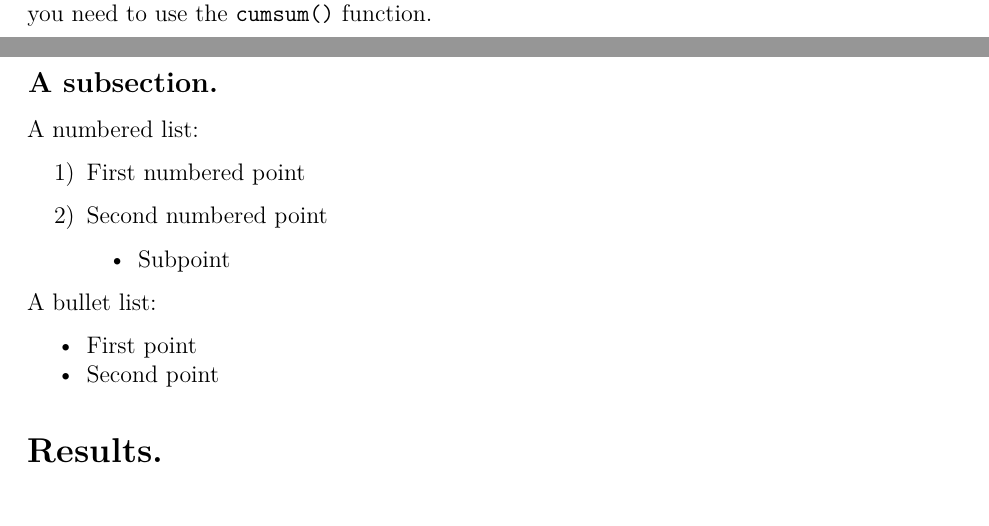
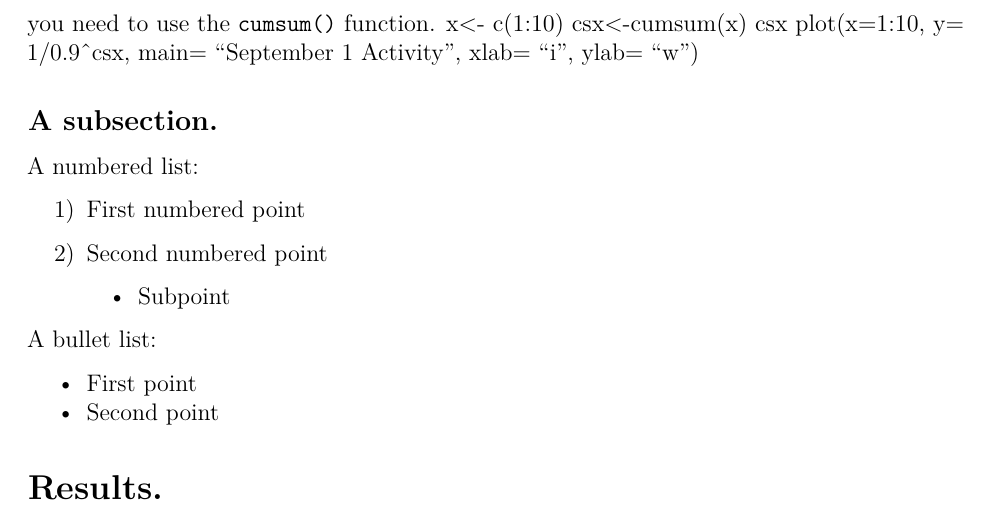
Before and after one commit to mlozanoqf/PMF_fall21, an R Markdown document (assignment_template.Rmd): two parts of pages 1 and 2 of 8 before the commit and part of page 2 of 8 after it, the two joined at a grey line, cut so that both start at the same text. Rendered offline with R 4.5, knitr and Pandoc, then LaTeX, with nearby package versions; drawn as R Markdown's standard PDF in place of the format the file asks for; a font, style sheet, LaTeX package, included part or bibliography that could not be used is replaced or left out.

Commit message:
Así está bien, profe?

```diff
--- a/assignment_template.Rmd
+++ b/assignment_template.Rmd
@@ -67,7 +67,10 @@ We can also write equations within the main text as here: $w=\sum^{20}_{i=1}[1/n
 \
 
 **PMF group 3:00pm.** Assume $n=0.9$, plot the values of $w$ (y-axis) as a function of $i$ (x-axis). Add your name as the plot title. Report your code in a code chunk below. Hint: you need to use the `cumsum()` function.
-
+x<- c(1:10)
+csx<-cumsum(x)
+csx
+plot(x=1:10, y= 1/0.9^csx, main= "September 1 Activity", xlab= "i", ylab= "w")
 
 ## A subsection.
 
```
